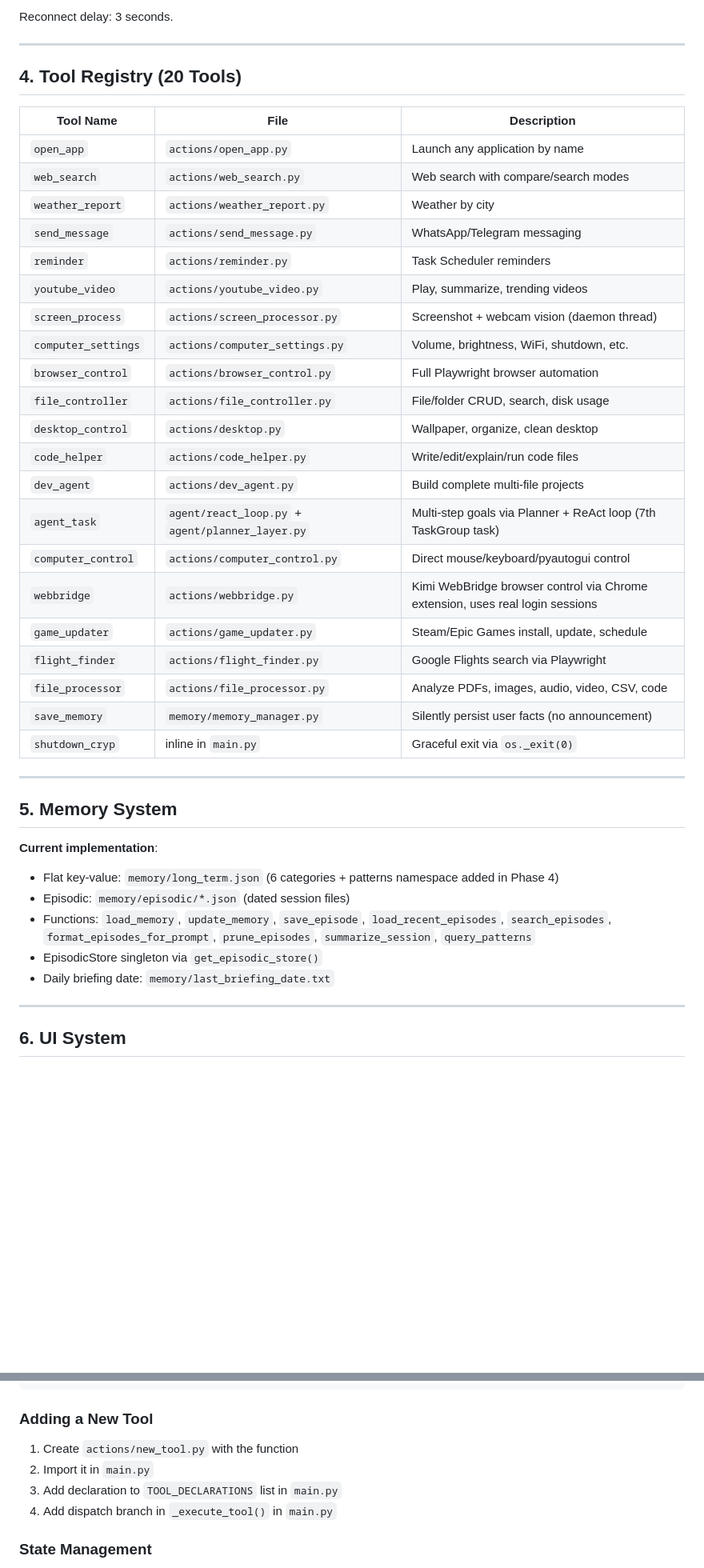
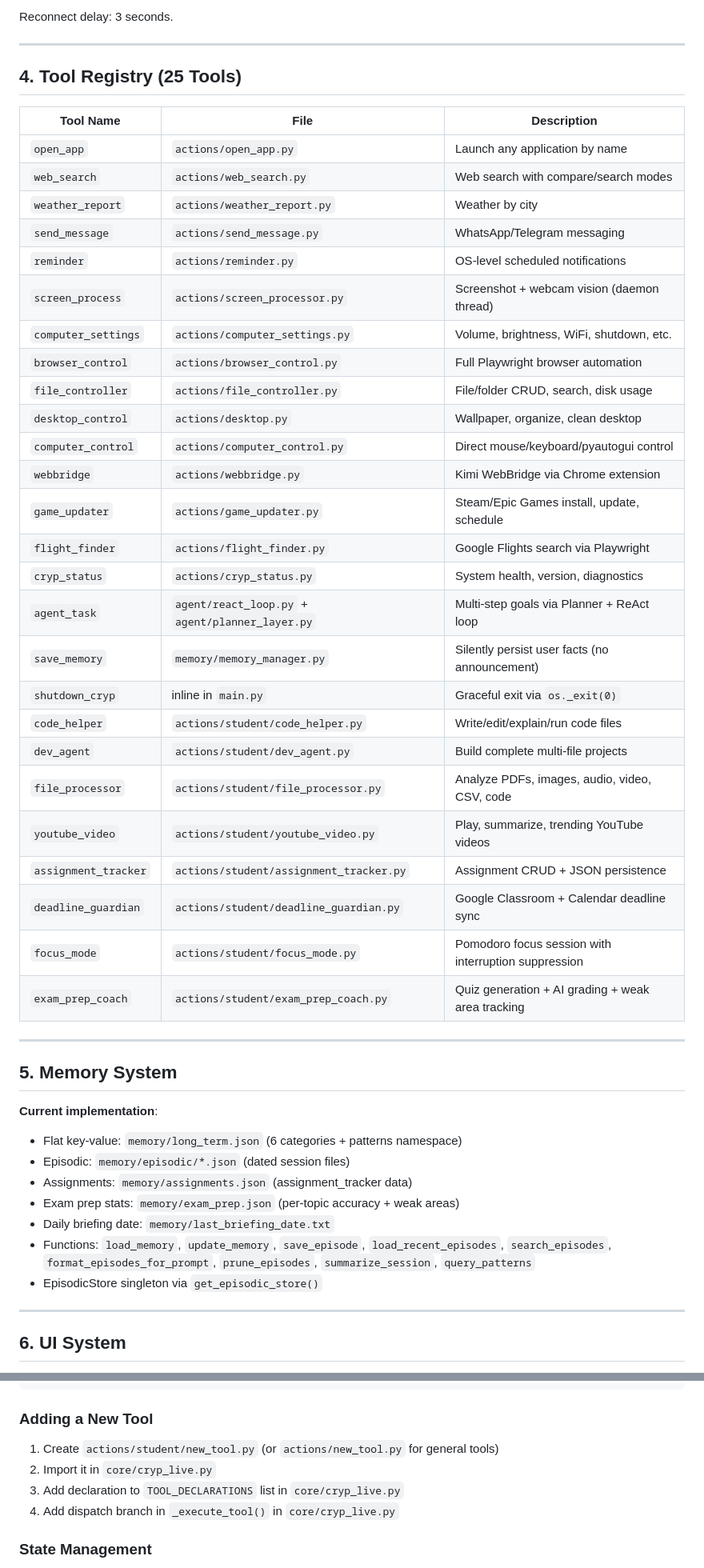
Before and after one commit to m-awaisqasim/Cryp, a Markdown page: openspec/context.md, 2 parts joined by grey strips. Shown at 80% size. GitHub-like rendering; blank space fills up the shorter version.

```diff
--- a/openspec/context.md
+++ b/openspec/context.md
@@ -175,31 +186,36 @@ Reconnect delay: 3 seconds.
 
 ---
 
-## 4. Tool Registry (20 Tools)
+## 4. Tool Registry (25 Tools)
 
-| Tool Name           | File                         | Description                                    |
-| ------------------- | ---------------------------- | ---------------------------------------------- |
-| `open_app`          | `actions/open_app.py`        | Launch any application by name                 |
-| `web_search`        | `actions/web_search.py`      | Web search with compare/search modes           |
-| `weather_report`    | `actions/weather_report.py`  | Weather by city                                |
-| `send_message`      | `actions/send_message.py`    | WhatsApp/Telegram messaging                    |
-| `reminder`          | `actions/reminder.py`        | Task Scheduler reminders                       |
-| `youtube_video`     | `actions/youtube_video.py`   | Play, summarize, trending videos               |
-| `screen_process`    | `actions/screen_processor.py`| Screenshot + webcam vision (daemon thread)     |
-| `computer_settings` | `actions/computer_settings.py`| Volume, brightness, WiFi, shutdown, etc.       |
-| `browser_control`   | `actions/browser_control.py` | Full Playwright browser automation             |
-| `file_controller`   | `actions/file_controller.py` | File/folder CRUD, search, disk usage           |
-| `desktop_control`   | `actions/desktop.py`         | Wallpaper, organize, clean desktop             |
-| `code_helper`       | `actions/code_helper.py`     | Write/edit/explain/run code files              |
-| `dev_agent`         | `actions/dev_agent.py`       | Build complete multi-file projects             |
-| `agent_task`        | `agent/react_loop.py` + `agent/planner_layer.py` | Multi-step goals via Planner + ReAct loop (7th TaskGroup task) |
-| `computer_control`  | `actions/computer_control.py`| Direct mouse/keyboard/pyautogui control        |
-| `webbridge`         | `actions/webbridge.py` | Kimi WebBridge browser control via Chrome extension, uses real login sessions |
-| `game_updater`      | `actions/game_updater.py`    | Steam/Epic Games install, update, schedule     |
-| `flight_finder`     | `actions/flight_finder.py`   | Google Flights search via Playwright           |
-| `file_processor`    | `actions/file_processor.py`  | Analyze PDFs, images, audio, video, CSV, code  |
-| `save_memory`       | `memory/memory_manager.py`   | Silently persist user facts (no announcement)  |
-| `shutdown_cryp`   | inline in `main.py`          | Graceful exit via `os._exit(0)`                |
+| Tool Name           | File                                     | Description                                        |
+| ------------------- | ---------------------------------------- | -------------------------------------------------- |
+| `open_app`          | `actions/open_app.py`                    | Launch any application by name                     |
+| `web_search`        | `actions/web_search.py`                  | Web search with compare/search modes               |
+| `weather_report`    | `actions/weather_report.py`              | Weather by city                                    |
+| `send_message`      | `actions/send_message.py`                | WhatsApp/Telegram messaging                        |
+| `reminder`          | `actions/reminder.py`                    | OS-level scheduled notifications                   |
+| `screen_process`    | `actions/screen_processor.py`            | Screenshot + webcam vision (daemon thread)         |
+| `computer_settings` | `actions/computer_settings.py`           | Volume, brightness, WiFi, shutdown, etc.           |
+| `browser_control`   | `actions/browser_control.py`             | Full Playwright browser automation                 |
+| `file_controller`   | `actions/file_controller.py`             | File/folder CRUD, search, disk usage               |
+| `desktop_control`   | `actions/desktop.py`                     | Wallpaper, organize, clean desktop                 |
+| `computer_control`  | `actions/computer_control.py`            | Direct mouse/keyboard/pyautogui control            |
+| `webbridge`         | `actions/webbridge.py`                   | Kimi WebBridge via Chrome extension                |
+| `game_updater`      | `actions/game_updater.py`                | Steam/Epic Games install, update, schedule         |
+| `flight_finder`     | `actions/flight_finder.py`               | Google Flights search via Playwright               |
+| `cryp_status`       | `actions/cryp_status.py`                 | System health, version, diagnostics                |
+| `agent_task`        | `agent/react_loop.py` + `agent/planner_layer.py` | Multi-step goals via Planner + ReAct loop |
+| `save_memory`       | `memory/memory_manager.py`               | Silently persist user facts (no announcement)      |
+| `shutdown_cryp`     | inline in `main.py`                      | Graceful exit via `os._exit(0)`                    |
+| `code_helper`       | `actions/student/code_helper.py`         | Write/edit/explain/run code files                  |
+| `dev_agent`         | `actions/student/dev_agent.py`           | Build complete multi-file projects                 |
+| `file_processor`    | `actions/student/file_processor.py`      | Analyze PDFs, images, audio, video, CSV, code      |
+| `youtube_video`     | `actions/student/youtube_video.py`       | Play, summarize, trending YouTube videos           |
+| `assignment_tracker`| `actions/student/assignment_tracker.py`  | Assignment CRUD + JSON persistence                 |
+| `deadline_guardian` | `actions/student/deadline_guardian.py`   | Google Classroom + Calendar deadline sync          |
+| `focus_mode`        | `actions/student/focus_mode.py`          | Pomodoro focus session with interruption suppression |
+| `exam_prep_coach`   | `actions/student/exam_prep_coach.py`     | Quiz generation + AI grading + weak area tracking  |
 
 ---
 
@@ -207,11 +223,13 @@ Reconnect delay: 3 seconds.
 
 **Current implementation**:
 
-- Flat key-value: `memory/long_term.json` (6 categories + patterns namespace added in Phase 4)
+- Flat key-value: `memory/long_term.json` (6 categories + patterns namespace)
 - Episodic: `memory/episodic/*.json` (dated session files)
+- Assignments: `memory/assignments.json` (assignment_tracker data)
+- Exam prep stats: `memory/exam_prep.json` (per-topic accuracy + weak areas)
+- Daily briefing date: `memory/last_briefing_date.txt`
 - Functions: `load_memory`, `update_memory`, `save_episode`, `load_recent_episodes`, `search_episodes`, `format_episodes_for_prompt`, `prune_episodes`, `summarize_session`, `query_patterns`
 - EpisodicStore singleton via `get_episodic_store()`
-- Daily briefing date: `memory/last_briefing_date.txt`
 
 ---
 
@@ -269,10 +287,10 @@ def tool_name(parameters: dict, player: CrypUI, **kwargs) -> str:
 
 ### Adding a New Tool
 
-1. Create `actions/new_tool.py` with the function
-2. Import it in `main.py`
-3. Add declaration to `TOOL_DECLARATIONS` list in `main.py`
-4. Add dispatch branch in `_execute_tool()` in `main.py`
+1. Create `actions/student/new_tool.py` (or `actions/new_tool.py` for general tools)
+2. Import it in `core/cryp_live.py`
+3. Add declaration to `TOOL_DECLARATIONS` list in `core/cryp_live.py`
+4. Add dispatch branch in `_execute_tool()` in `core/cryp_live.py`
 
 ### State Management
 
```
Also changed, not shown: other parts of openspec/context.md (+42 -31 lines), readme.md (+30 -14 lines).
